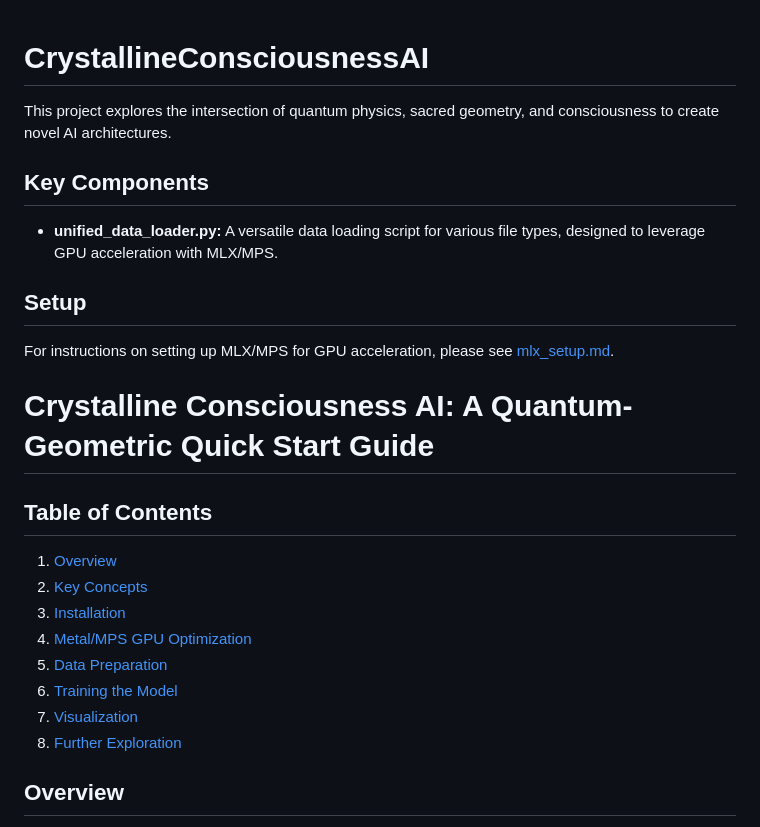
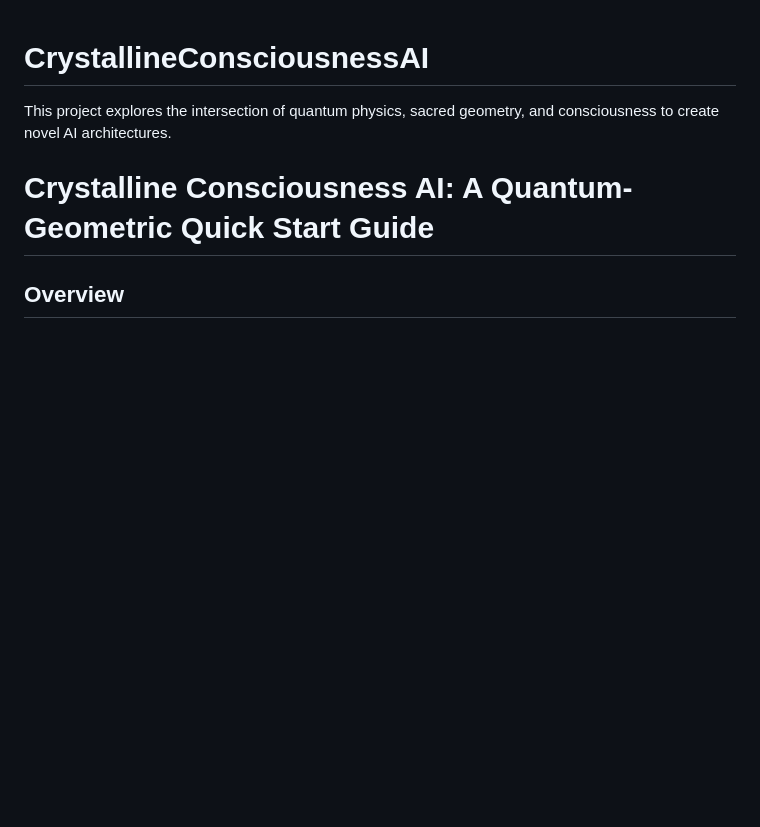
Before and after one commit to AGIXPRESS/CRYSTALLINE-CONCIOUSNESS-AI, a Markdown page: README.md, the part around the change. Drawn GitHub-style; blank space fills up the shorter version.

```diff
--- a/README.md
+++ b/README.md
@@ -2,26 +2,7 @@
 
 This project explores the intersection of quantum physics, sacred geometry, and consciousness to create novel AI architectures.
 
-## Key Components
-
-*   **unified_data_loader.py:** A versatile data loading script for various file types, designed to leverage GPU acceleration with MLX/MPS.
-
-## Setup
-
-For instructions on setting up MLX/MPS for GPU acceleration, please see [mlx_setup.md](mlx_setup.md).
-
 # Crystalline Consciousness AI: A Quantum-Geometric Quick Start Guide
-
-## Table of Contents
-
-1.  [Overview](#overview)
-2.  [Key Concepts](#key-concepts)
-3.  [Installation](#installation)
-4.  [Metal/MPS GPU Optimization](#metalmps-gpu-optimization)
-5.  [Data Preparation](#data-preparation)
-6.  [Training the Model](#training-the-model)
-7.  [Visualization](#visualization)
-8.  [Further Exploration](#further-exploration)
 
 ## Overview
 
```
